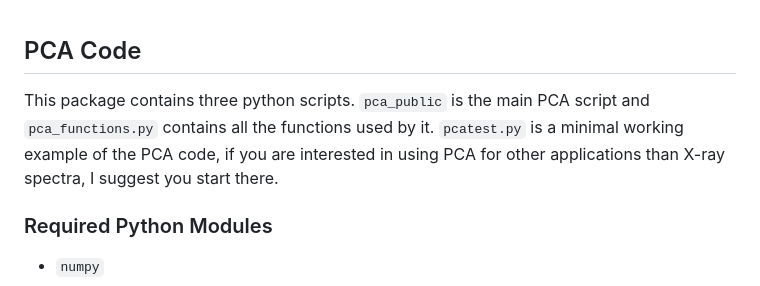
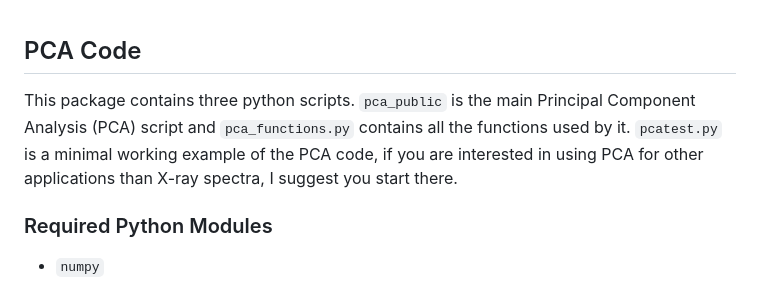
Before and after one commit to xstarkit/PCA, a Markdown page: README.md, the part around the change. Rendered like a GitHub page.

```diff
--- a/README.md
+++ b/README.md
@@ -1,6 +1,6 @@
 ## PCA Code
 
-This package contains three python scripts. `pca_public` is the main PCA script and `pca_functions.py` contains all the functions used by it. `pcatest.py` is a minimal working example of the PCA code, if you are interested in using PCA for other applications than X-ray spectra, I suggest you start there.
+This package contains three python scripts. `pca_public` is the main Principal Component Analysis (PCA) script and `pca_functions.py` contains all the functions used by it. `pcatest.py` is a minimal working example of the PCA code, if you are interested in using PCA for other applications than X-ray spectra, I suggest you start there.
 
 ### Required Python Modules
  - `numpy`
```
